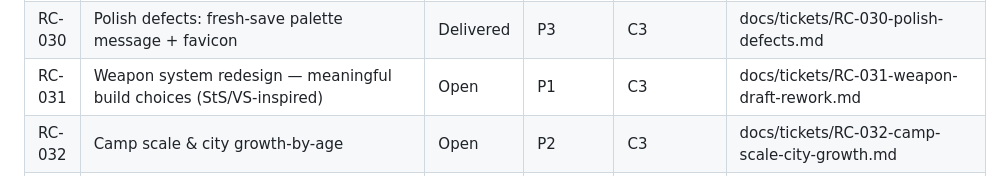
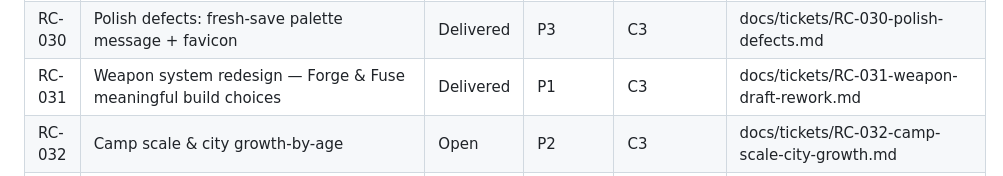
Before and after one commit to JAKSecurity/stone-to-stars, a Markdown page: docs/BACKLOG.md, the part around the change. GitHub-like rendering.

```diff
--- a/docs/BACKLOG.md
+++ b/docs/BACKLOG.md
@@ -48,7 +48,7 @@ Hub tracking surface for the AI Assistant registry. Detailed design lives in
 | RC-028 | Culture sink — Traditions meta-progression | Delivered | P3 | C3 | docs/tickets/RC-028-culture-traditions.md |
 | RC-029 | Expedition mutators (risk/reward modifiers) | Open | P3 | C3 | docs/tickets/RC-029-expedition-mutators.md |
 | RC-030 | Polish defects: fresh-save palette message + favicon | Delivered | P3 | C3 | docs/tickets/RC-030-polish-defects.md |
-| RC-031 | Weapon system redesign — meaningful build choices (StS/VS-inspired) | Open | P1 | C3 | docs/tickets/RC-031-weapon-draft-rework.md |
+| RC-031 | Weapon system redesign — Forge & Fuse meaningful build choices | Delivered | P1 | C3 | docs/tickets/RC-031-weapon-draft-rework.md |
 | RC-032 | Camp scale & city growth-by-age | Open | P2 | C3 | docs/tickets/RC-032-camp-scale-city-growth.md |
 | RC-033 | Resource economy rebalance — science starvation | Delivered | P2 | C3 | docs/tickets/RC-033-resource-economy-rebalance.md |
 | RC-034 | Procedural dungeon expeditions — explore & clear (Diablo-scale) | Delivered | P2 | C3 | docs/tickets/RC-034-procedural-dungeon-expeditions.md |
```
Also changed, not shown: docs/tickets/RC-031-weapon-draft-rework.md (+15 -1 lines).
